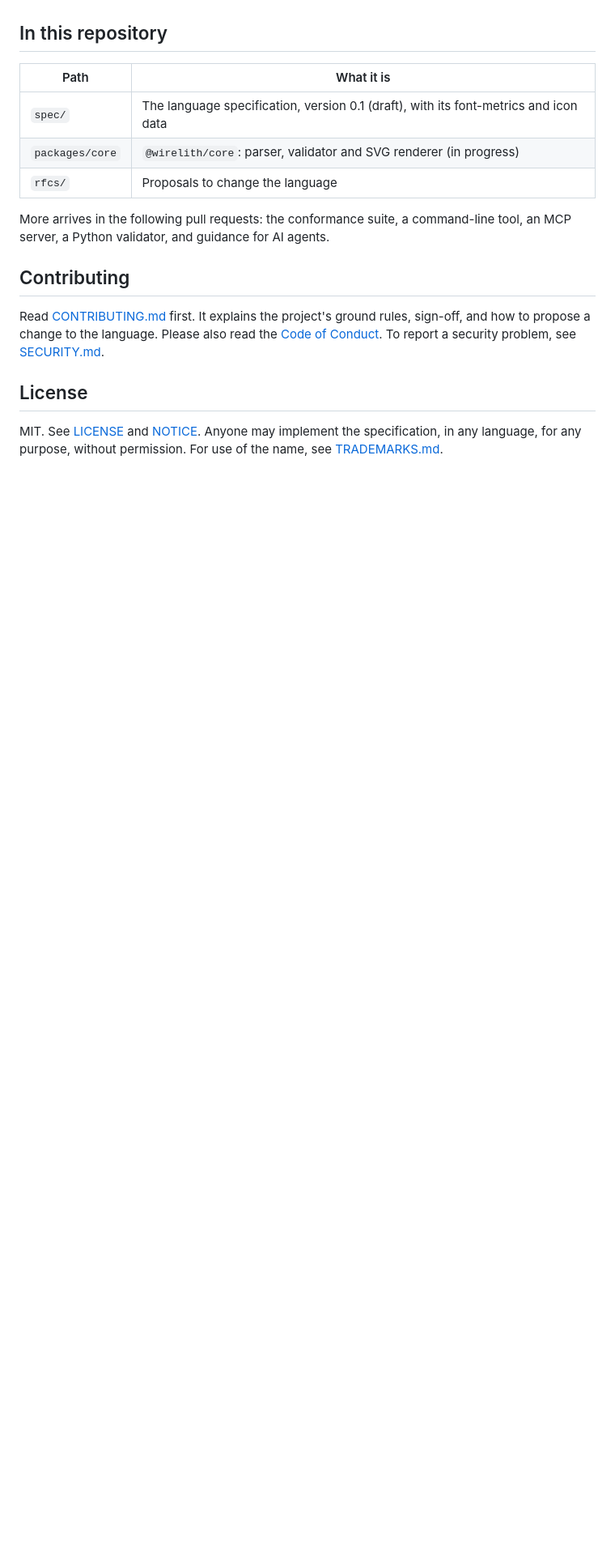
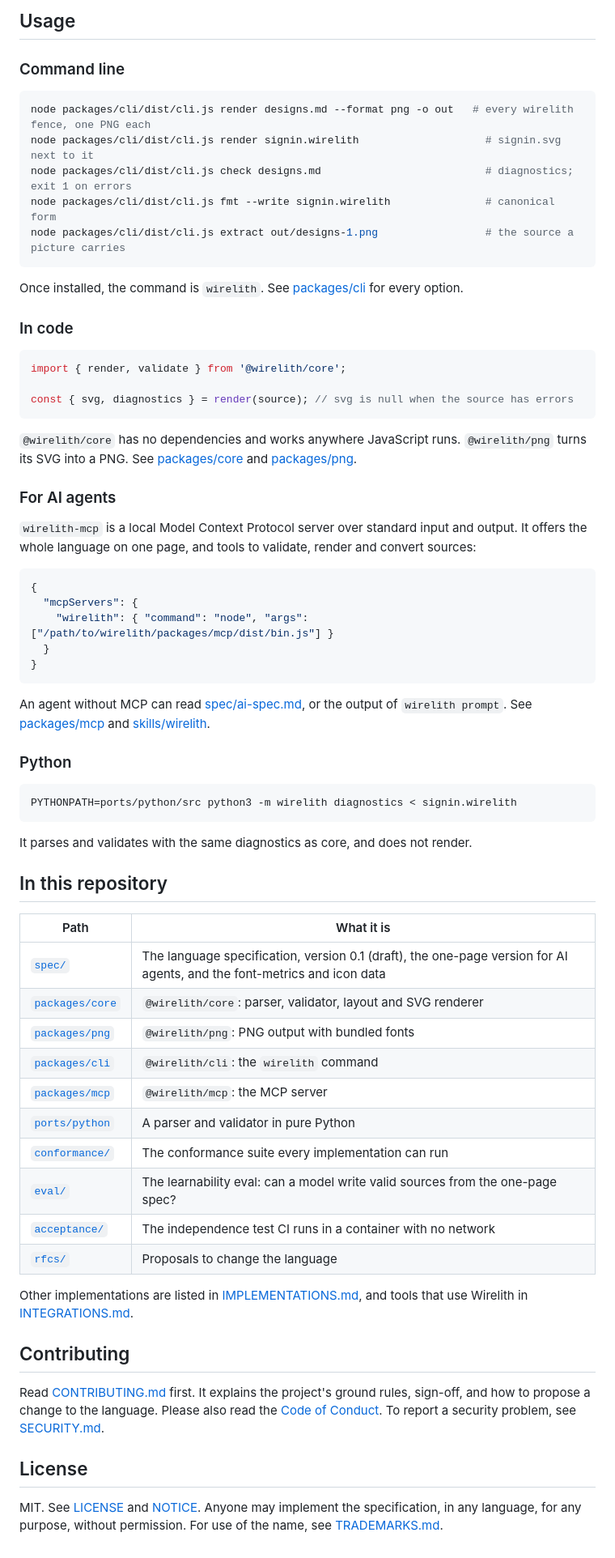
Before and after one commit to wirelith/wirelith, a Markdown page: README.md, the part around one of its changes. Shown at 81% size. Drawn GitHub-style; blank space fills up the shorter version.

````diff
--- a/README.md
+++ b/README.md
@@ -28,13 +57,65 @@ screen "Home" phone #home
+## Usage
+
+### Command line
+
+```sh
+node packages/cli/dist/cli.js render designs.md --format png -o out   # every wirelith fence, one PNG each
+node packages/cli/dist/cli.js render signin.wirelith                    # signin.svg next to it
+node packages/cli/dist/cli.js check designs.md                          # diagnostics; exit 1 on errors
+node packages/cli/dist/cli.js fmt --write signin.wirelith               # canonical form
+node packages/cli/dist/cli.js extract out/designs-1.png                 # the source a picture carries
+```
+
+Once installed, the command is `wirelith`. See [packages/cli](packages/cli) for every option.
+
+### In code
+
+```js
+import { render, validate } from '@wirelith/core';
+
+const { svg, diagnostics } = render(source); // svg is null when the source has errors
+```
+
+`@wirelith/core` has no dependencies and works anywhere JavaScript runs. `@wirelith/png` turns its SVG into a PNG. See [packages/core](packages/core) and [packages/png](packages/png).
+
+### For AI agents
+
+`wirelith-mcp` is a local Model Context Protocol server over standard input and output. It offers the whole language on one page, and tools to validate, render and convert sources:
+
+```json
+{
+  "mcpServers": {
+    "wirelith": { "command": "node", "args": ["/path/to/wirelith/packages/mcp/dist/bin.js"] }
+  }
+}
+```
+
+An agent without MCP can read [spec/ai-spec.md](spec/ai-spec.md), or the output of `wirelith prompt`. See [packages/mcp](packages/mcp) and [skills/wirelith](skills/wirelith).
+
+### Python
+
+```sh
+PYTHONPATH=ports/python/src python3 -m wirelith diagnostics < signin.wirelith
+```
+
+It parses and validates with the same diagnostics as core, and does not render.
 
 ## In this repository
 
 | Path | What it is |
 | --- | --- |
-| `spec/` | The language specification, version 0.1 (draft), with its font-metrics and icon data |
-| `packages/core` | `@wirelith/core`: parser, validator and SVG renderer (in progress) |
-| `rfcs/` | Proposals to change the language |
+| [`spec/`](spec) | The language specification, version 0.1 (draft), the one-page version for AI agents, and the font-metrics and icon data |
+| [`packages/core`](packages/core) | `@wirelith/core`: parser, validator, layout and SVG renderer |
+| [`packages/png`](packages/png) | `@wirelith/png`: PNG output with bundled fonts |
+| [`packages/cli`](packages/cli) | `@wirelith/cli`: the `wirelith` command |
+| [`packages/mcp`](packages/mcp) | `@wirelith/mcp`: the MCP server |
+| [`ports/python`](ports/python) | A parser and validator in pure Python |
+| [`conformance/`](conformance) | The conformance suite every implementation can run |
+| [`eval/`](eval) | The learnability eval: can a model write valid sources from the one-page spec? |
+| [`acceptance/`](acceptance) | The independence test CI runs in a container with no network |
+| [`rfcs/`](rfcs) | Proposals to change the language |
 
-More arrives in the following pull requests: the conformance suite, a command-line tool, an MCP server, a Python validator, and guidance for AI agents.
+Other implementations are listed in [IMPLEMENTATIONS.md](IMPLEMENTATIONS.md), and tools that use Wirelith in [INTEGRATIONS.md](INTEGRATIONS.md).
 
 ## Contributing
 
````
Also changed, not shown: other parts of README.md (+35 -6 lines), acceptance/README.md (added, +18 -0 lines), docs/readme-example.png (added), 5 other files.
